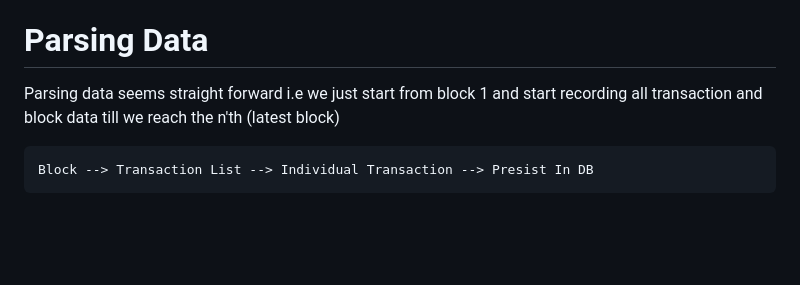
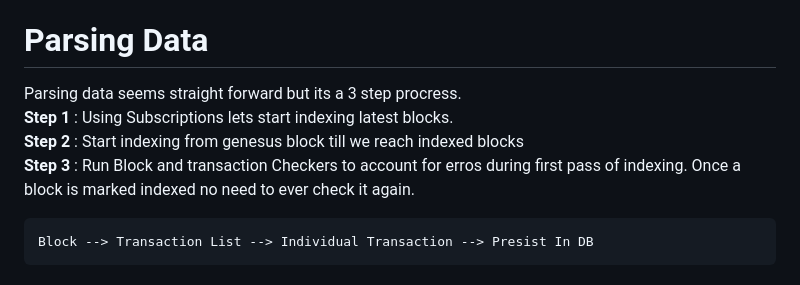
Before and after one commit to gauravbadarkhe/eth-indexer, a Markdown page: README.md, the part around the change. Rendered like a GitHub page; blank space fills up the shorter version.

Commit message:
Parsing Steps imporved

````diff
--- a/README.md
+++ b/README.md
@@ -76,7 +76,10 @@ The Code base looks promissing. Things are shapin up. I've have switched the pro
 
 # Parsing Data
 
-Parsing data seems straight forward i.e we just start from block 1 and start recording all transaction and block data till we reach the n'th (latest block)
+Parsing data seems straight forward but its a 3 step procress.
+**Step 1** : Using Subscriptions lets start indexing latest blocks.
+**Step 2** : Start indexing from genesus block till we reach indexed blocks
+**Step 3** : Run Block and transaction Checkers to account for erros during first pass of indexing. Once a block is marked indexed no need to ever check it again.
 
 ```
 Block --> Transaction List --> Individual Transaction --> Presist In DB
````
